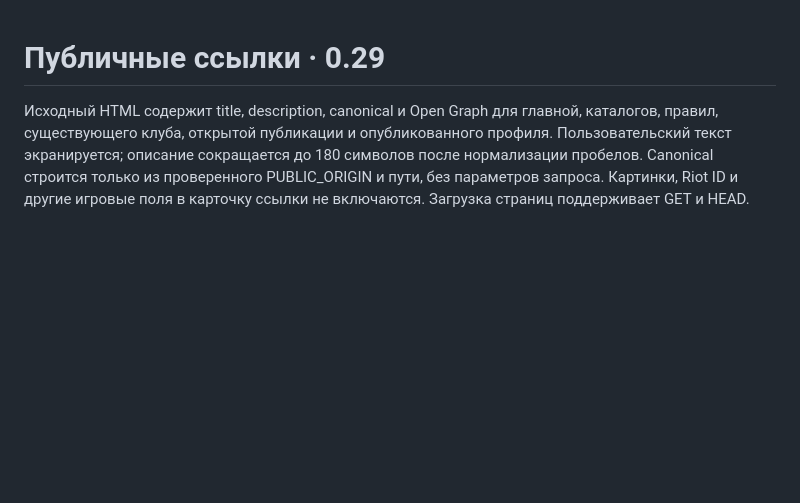
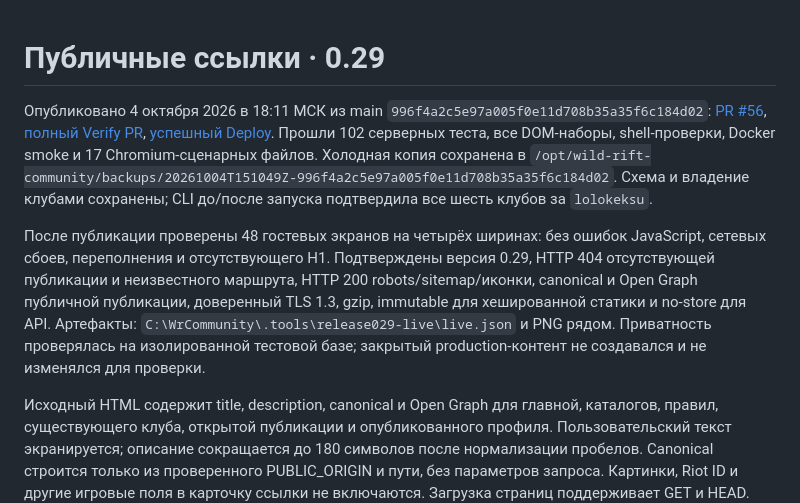
Before and after one commit to lolokeksu09/wild-rift-community, a Markdown page: docs/PUBLIC_LINKS.md, the part around the change. Rendered like a GitHub page; blank space fills up the shorter version.

```diff
--- a/docs/PUBLIC_LINKS.md
+++ b/docs/PUBLIC_LINKS.md
@@ -1,4 +1,8 @@
 # Публичные ссылки · 0.29
+
+Опубликовано 4 октября 2026 в 18:11 МСК из main `996f4a2c5e97a005f0e11d708b35a35f6c184d02`: [PR #56](https://github.com/lolokeksu09/wild-rift-community/pull/56), [полный Verify PR](https://github.com/lolokeksu09/wild-rift-community/actions/runs/37211576022), [успешный Deploy](https://github.com/lolokeksu09/wild-rift-community/actions/runs/37211927782). Прошли 102 серверных теста, все DOM-наборы, shell-проверки, Docker smoke и 17 Chromium-сценарных файлов. Холодная копия сохранена в `/opt/wild-rift-community/backups/20261004T151049Z-996f4a2c5e97a005f0e11d708b35a35f6c184d02`. Схема и владение клубами сохранены; CLI до/после запуска подтвердила все шесть клубов за `lolokeksu`.
+
+После публикации проверены 48 гостевых экранов на четырёх ширинах: без ошибок JavaScript, сетевых сбоев, переполнения и отсутствующего H1. Подтверждены версия 0.29, HTTP 404 отсутствующей публикации и неизвестного маршрута, HTTP 200 robots/sitemap/иконки, canonical и Open Graph публичной публикации, доверенный TLS 1.3, gzip, immutable для хешированной статики и no-store для API. Артефакты: `C:\WrCommunity\.tools\release029-live\live.json` и PNG рядом. Приватность проверялась на изолированной тестовой базе; закрытый production-контент не создавался и не изменялся для проверки.
 
 Исходный HTML содержит title, description, canonical и Open Graph для главной, каталогов, правил, существующего клуба, открытой публикации и опубликованного профиля. Пользовательский текст экранируется; описание сокращается до 180 символов после нормализации пробелов. Canonical строится только из проверенного PUBLIC_ORIGIN и пути, без параметров запроса. Картинки, Riot ID и другие игровые поля в карточку ссылки не включаются. Загрузка страниц поддерживает GET и HEAD.
 
```
Also changed, not shown: README.md (+2 -2 lines).
